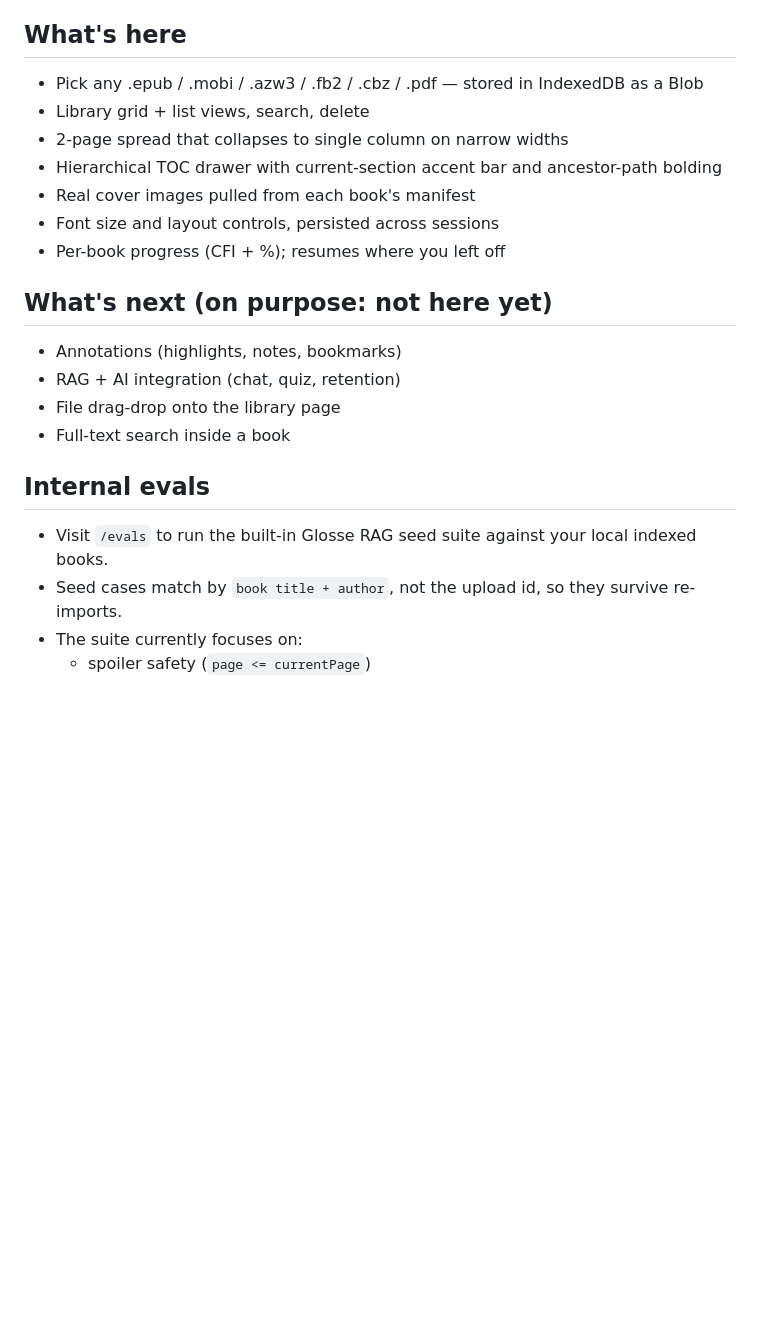
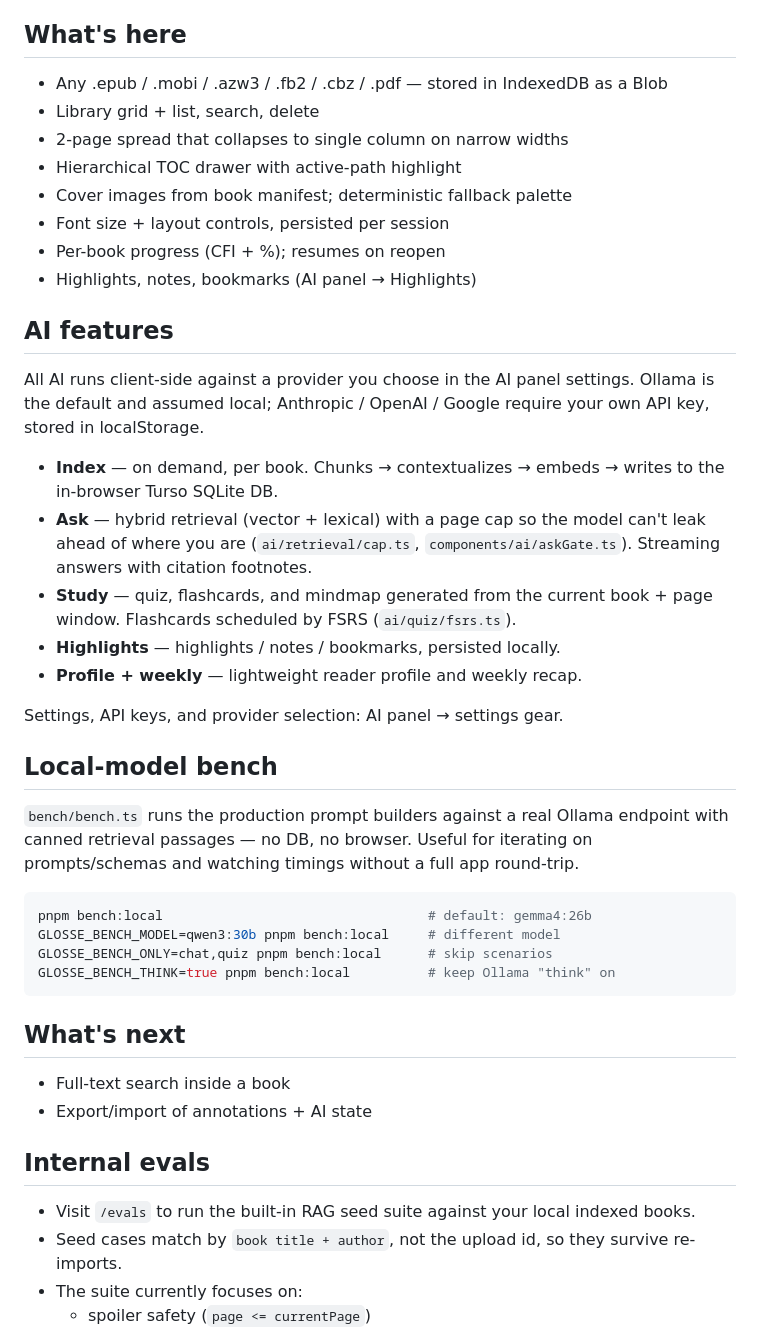
Before and after one commit to dzmbs/glosse, a Markdown page: README.md, the part around the change printed below. GitHub-like rendering; blank space fills up the shorter version.

````diff
--- a/README.md
+++ b/README.md
@@ -59,24 +88,55 @@ src/
 
 ## What's here
 
-- Pick any .epub / .mobi / .azw3 / .fb2 / .cbz / .pdf — stored in IndexedDB as a Blob
-- Library grid + list views, search, delete
+- Any .epub / .mobi / .azw3 / .fb2 / .cbz / .pdf — stored in IndexedDB as a Blob
+- Library grid + list, search, delete
 - 2-page spread that collapses to single column on narrow widths
-- Hierarchical TOC drawer with current-section accent bar and ancestor-path bolding
-- Real cover images pulled from each book's manifest
-- Font size and layout controls, persisted across sessions
-- Per-book progress (CFI + %); resumes where you left off
+- Hierarchical TOC drawer with active-path highlight
+- Cover images from book manifest; deterministic fallback palette
+- Font size + layout controls, persisted per session
+- Per-book progress (CFI + %); resumes on reopen
+- Highlights, notes, bookmarks (AI panel → Highlights)
 
-## What's next (on purpose: not here yet)
+## AI features
 
-- Annotations (highlights, notes, bookmarks)
-- RAG + AI integration (chat, quiz, retention)
-- File drag-drop onto the library page
+All AI runs client-side against a provider you choose in the AI panel
+settings. Ollama is the default and assumed local; Anthropic / OpenAI /
+Google require your own API key, stored in localStorage.
+
+- **Index** — on demand, per book. Chunks → contextualizes → embeds →
+  writes to the in-browser Turso SQLite DB.
+- **Ask** — hybrid retrieval (vector + lexical) with a page cap so the
+  model can't leak ahead of where you are (`ai/retrieval/cap.ts`,
+  `components/ai/askGate.ts`). Streaming answers with citation footnotes.
+- **Study** — quiz, flashcards, and mindmap generated from the current
+  book + page window. Flashcards scheduled by FSRS (`ai/quiz/fsrs.ts`).
+- **Highlights** — highlights / notes / bookmarks, persisted locally.
+- **Profile + weekly** — lightweight reader profile and weekly recap.
+
+Settings, API keys, and provider selection: AI panel → settings gear.
+
+## Local-model bench
+
+`bench/bench.ts` runs the production prompt builders against a real
+Ollama endpoint with canned retrieval passages — no DB, no browser.
+Useful for iterating on prompts/schemas and watching timings without a
+full app round-trip.
+
+```bash
+pnpm bench:local                                  # default: gemma4:26b
+GLOSSE_BENCH_MODEL=qwen3:30b pnpm bench:local     # different model
+GLOSSE_BENCH_ONLY=chat,quiz pnpm bench:local      # skip scenarios
+GLOSSE_BENCH_THINK=true pnpm bench:local          # keep Ollama "think" on
+```
+
+## What's next
+
 - Full-text search inside a book
+- Export/import of annotations + AI state
 
 ## Internal evals
 
-- Visit `/evals` to run the built-in Glosse RAG seed suite against your local indexed books.
+- Visit `/evals` to run the built-in RAG seed suite against your local indexed books.
 - Seed cases match by `book title + author`, not the upload id, so they survive re-imports.
 - The suite currently focuses on:
   - spoiler safety (`page <= currentPage`)
````
Also changed, not shown: other parts of README.md (+57 -28 lines).
